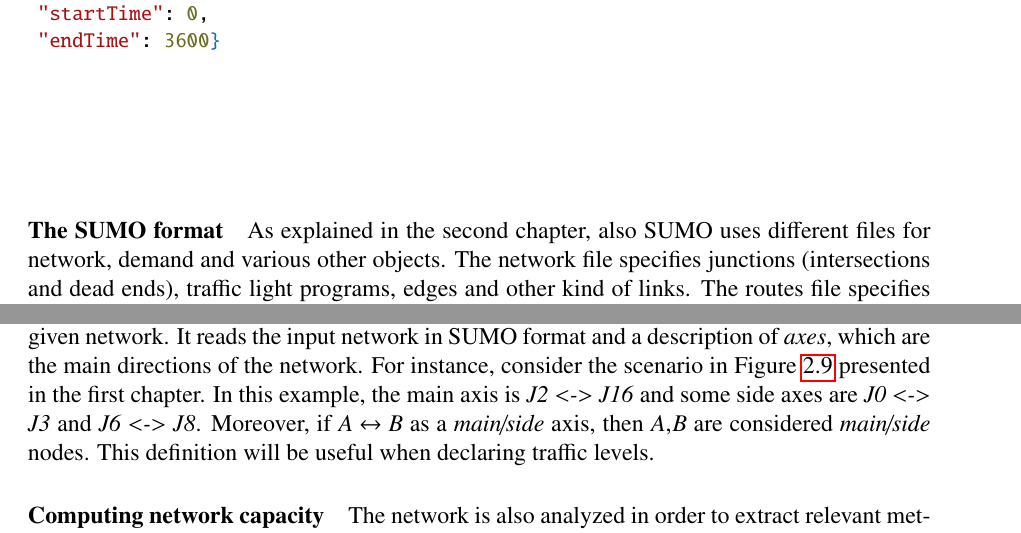
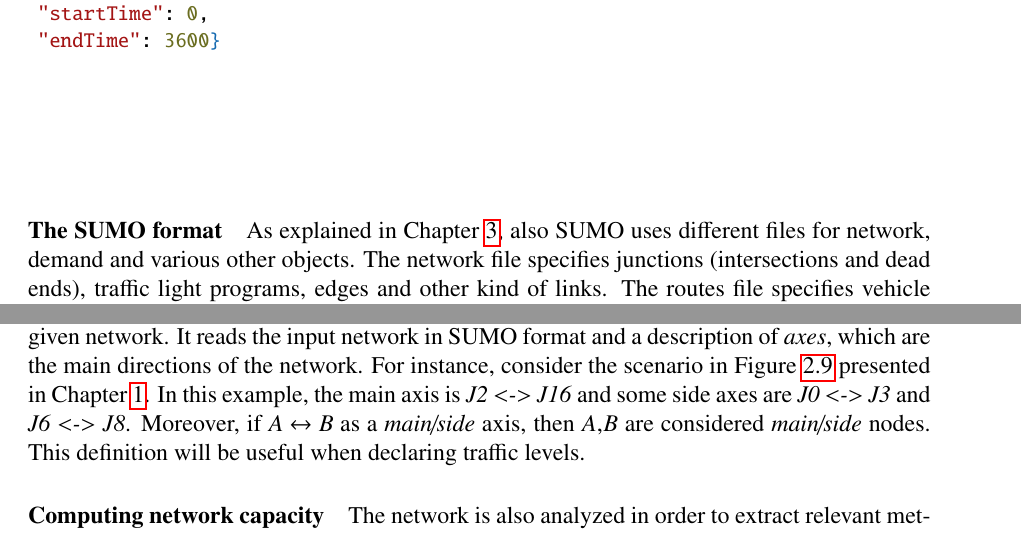
Before and after one commit to frefolli/master-thesis, a LaTeX thesis (thesis.tex, which reads chapters/fasters-and-tools.tex): two parts of pages 58 and 60 of 100, joined at a grey line, cut so that both start at the same text. Compiled offline with pdfLaTeX.

Commit message:
first/second chapter references fixed with ref

```diff
--- a/chapters/fasters-and-tools.tex
+++ b/chapters/fasters-and-tools.tex
@@ -657,7 +657,7 @@ An example of vehicle trips and routes is shown in Listing \ref{lst:cityflow-veh
 
 \paragraph{The SUMO format}
 
-As explained in the second chapter, also SUMO uses different files for network, demand and various other objects.
+As explained in Chapter \ref{chapter:traffic-simulations}, also SUMO uses different files for network, demand and various other objects.
 The network file specifies junctions (intersections and dead ends), traffic light programs, edges and other kind of links.
 The routes file specifies vehicle trips, routes and flows.
 
@@ -756,7 +756,7 @@ In SUMO-RF three utilities have been implemented for the following conversions:
 
 A module called \textbf{generate-flows} has been implemented to allow generating traffic data from a given network.
 It reads the input network in SUMO format and a description of \textit{axes}, which are the main directions of the network.
-For instance, consider the scenario in Figure \ref{fig:setting-celoria} presented in the first chapter.
+For instance, consider the scenario in Figure \ref{fig:setting-celoria} presented in Chapter \ref{chapter:introduction}.
 In this example, the main axis is \textit{J2 <-> J16} and some side axes are \textit{J0 <-> J3} and \textit{J6 <-> J8}.
 Moreover, if $A \leftrightarrow B$ as a \textit{main/side} axis, then $A$,$B$ are considered \textit{main/side} nodes.
 This definition will be useful when declaring traffic levels.
```
